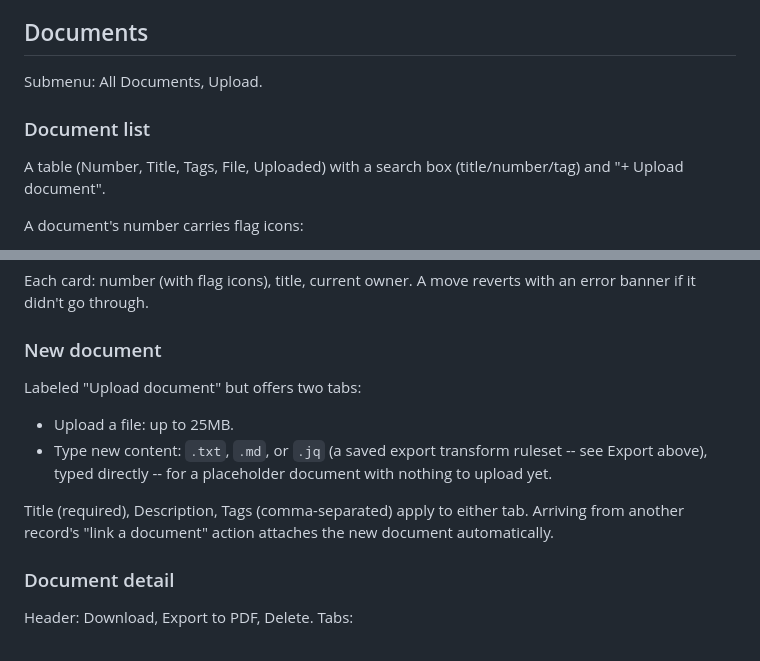
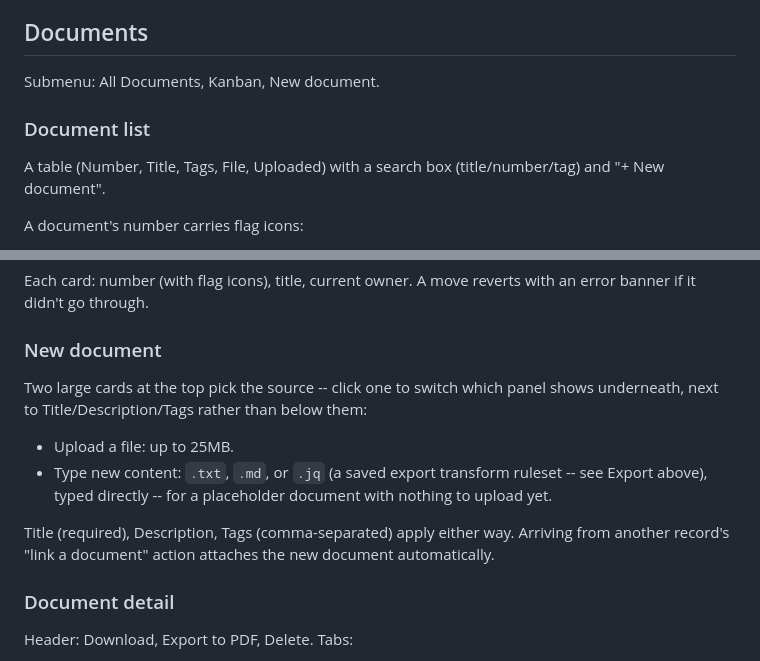
Before and after one commit to timlossev/rain, a Markdown page: docs/user-guide.md, 2 parts joined by grey strips. GitHub-like rendering.

```diff
--- a/docs/user-guide.md
+++ b/docs/user-guide.md
@@ -518,12 +518,12 @@ see that section for what it does.
 
 ## Documents
 
-Submenu: All Documents, Upload.
+Submenu: All Documents, Kanban, New document.
 
 ### Document list
 
 A table (Number, Title, Tags, File, Uploaded) with a search box
-(title/number/tag) and "+ Upload document".
+(title/number/tag) and "+ New document".
 
 A document's number carries flag icons:
 
@@ -564,15 +564,17 @@ reverts with an error banner if it didn't go through.
 
 ### New document
 
-Labeled "Upload document" but offers two tabs:
+Two large cards at the top pick the source -- click one to switch
+which panel shows underneath, next to Title/Description/Tags rather
+than below them:
 
 - Upload a file: up to 25MB.
 - Type new content: `.txt`, `.md`, or `.jq` (a saved export transform
   ruleset -- see Export above), typed directly -- for a placeholder
   document with nothing to upload yet.
 
-Title (required), Description, Tags (comma-separated) apply to either
-tab. Arriving from another record's "link a document" action attaches
+Title (required), Description, Tags (comma-separated) apply either
+way. Arriving from another record's "link a document" action attaches
 the new document automatically.
 
 ### Document detail
```
Also changed, not shown: docs/architecture.md (+23 -0 lines), docs/screenshots/README.md (+1 -1 lines), docs/screenshots/08-document-list.png, docs/screenshots/09-document-detail.png, 4 other files.
